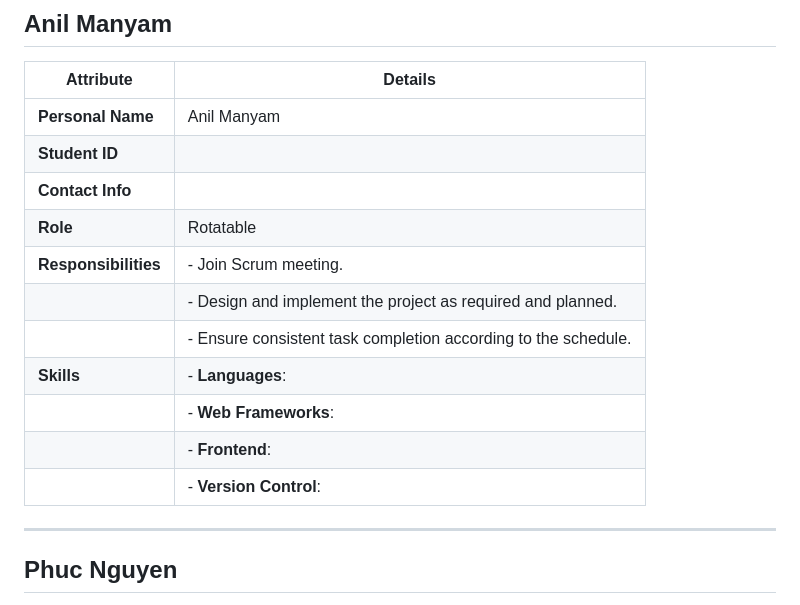
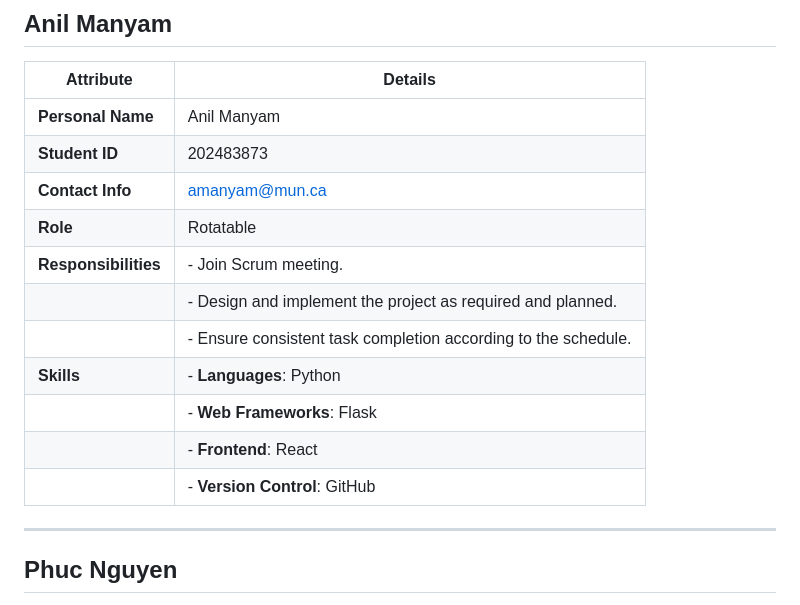
Before and after one commit to bonafide-ptnguyen/CertRoot, a Markdown page: docs/team_profiles.md, the part around the change. GitHub-like rendering.

```diff
--- a/docs/team_profiles.md
+++ b/docs/team_profiles.md
@@ -7,16 +7,16 @@ This document contains the profiles of each team member, including their roles,
 | **Attribute**         | **Details**                                                                                                 |
 |-----------------------|-------------------------------------------------------------------------------------------------------------|
 | **Personal Name**     | Anil Manyam                                                                                               |
-| **Student ID**        |                                                                                                     |
-| **Contact Info**      |                                                                                               |
+| **Student ID**        | 202483873                                                                                                    |
+| **Contact Info**      | amanyam@mun.ca                                                                                              |
 | **Role**              | Rotatable                                                                                                    |
 | **Responsibilities**  | - Join Scrum meeting.                                                                                        |
 |                       | - Design and implement the project as required and planned.                                                  |
 |                       | - Ensure consistent task completion according to the schedule.                                               |
-| **Skills**            | - **Languages**:                                                                     |
-|                       | - **Web Frameworks**:                                                                    |
-|                       | - **Frontend**:                                                                          |
-|                       | - **Version Control**:                                                                            |
+| **Skills**            | - **Languages**: Python                                                                    |
+|                       | - **Web Frameworks**: Flask                                                                   |
+|                       | - **Frontend**: React                                                                         |
+|                       | - **Version Control**: GitHub                                                                           |
 
 ---
 
```
